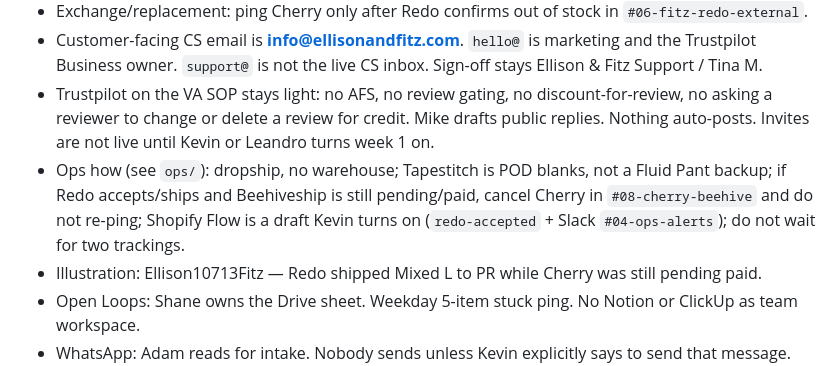
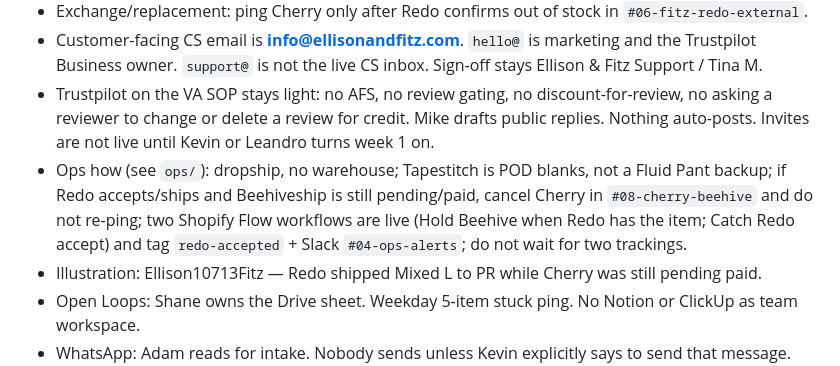
Before and after one commit to kevinc710/ef-sops, a Markdown page: CHANGELOG.md, the part around the change. GitHub-like rendering.

```diff
--- a/CHANGELOG.md
+++ b/CHANGELOG.md
@@ -14,7 +14,7 @@ Do not stack "Updated Aug 14" footnotes on the CS page. Put the date here and re
 - Exchange/replacement: ping Cherry only after Redo confirms out of stock in `#06-fitz-redo-external`.
 - Customer-facing CS email is **info@ellisonandfitz.com**. `hello@` is marketing and the Trustpilot Business owner. `support@` is not the live CS inbox. Sign-off stays Ellison & Fitz Support / Tina M.
 - Trustpilot on the VA SOP stays light: no AFS, no review gating, no discount-for-review, no asking a reviewer to change or delete a review for credit. Mike drafts public replies. Nothing auto-posts. Invites are not live until Kevin or Leandro turns week 1 on.
-- Ops how (see `ops/`): dropship, no warehouse; Tapestitch is POD blanks, not a Fluid Pant backup; if Redo accepts/ships and Beehiveship is still pending/paid, cancel Cherry in `#08-cherry-beehive` and do not re-ping; Shopify Flow is a draft Kevin turns on (`redo-accepted` + Slack `#04-ops-alerts`); do not wait for two trackings.
+- Ops how (see `ops/`): dropship, no warehouse; Tapestitch is POD blanks, not a Fluid Pant backup; if Redo accepts/ships and Beehiveship is still pending/paid, cancel Cherry in `#08-cherry-beehive` and do not re-ping; two Shopify Flow workflows are live (Hold Beehive when Redo has the item; Catch Redo accept) and tag `redo-accepted` + Slack `#04-ops-alerts`; do not wait for two trackings.
 - Illustration: Ellison10713Fitz — Redo shipped Mixed L to PR while Cherry was still pending paid.
 - Open Loops: Shane owns the Drive sheet. Weekday 5-item stuck ping. No Notion or ClickUp as team workspace.
 - WhatsApp: Adam reads for intake. Nobody sends unless Kevin explicitly says to send that message.
```
Also changed, not shown: ops/index.md (+1 -1 lines).
